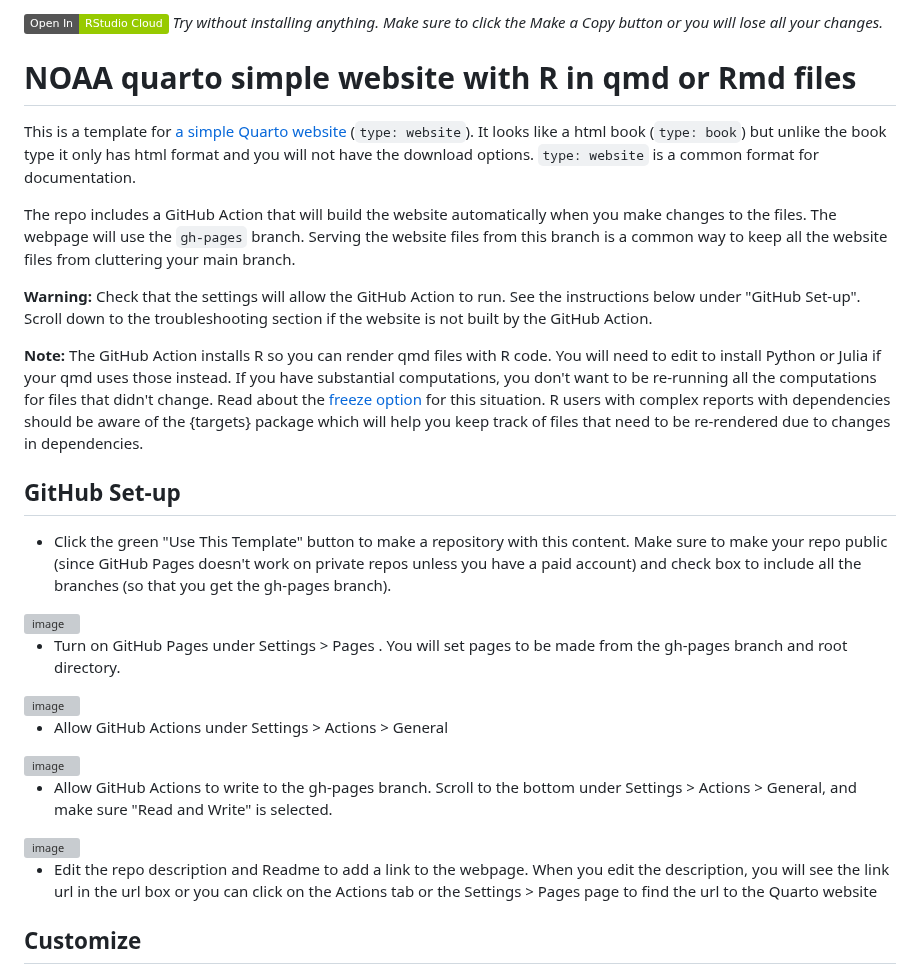
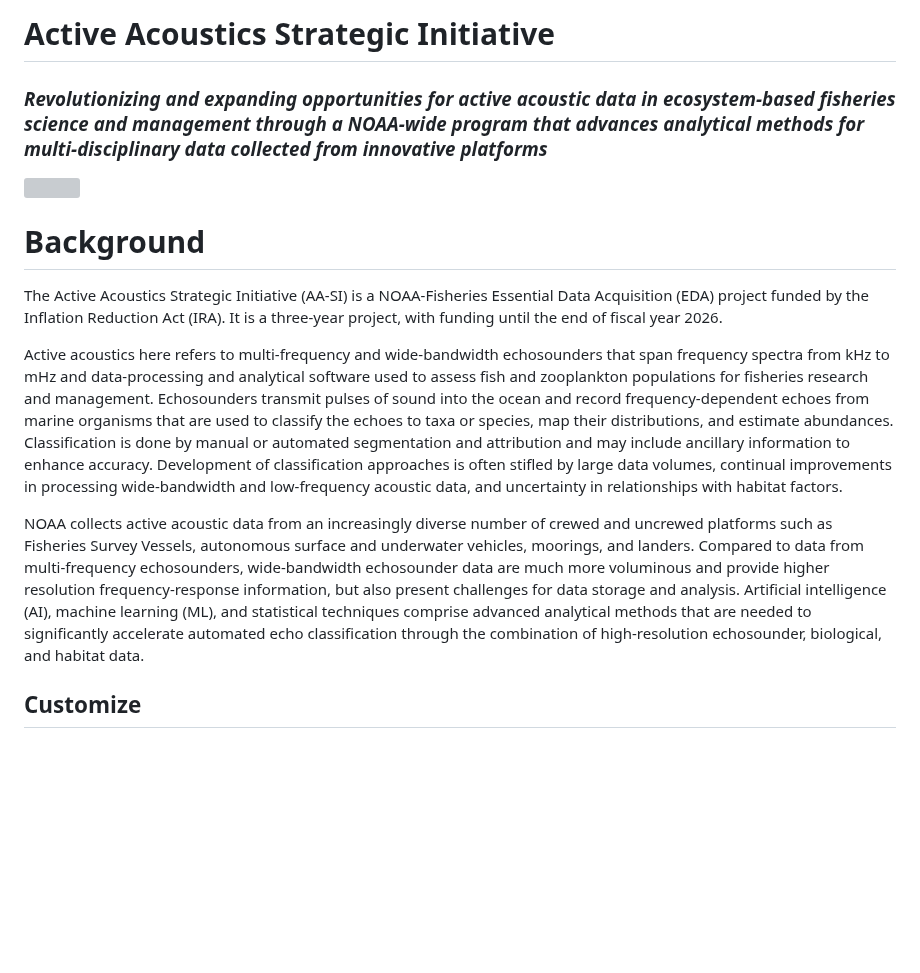
Before and after one commit to nmfs-ost/AA-SI_PublicPage, a Markdown page: README.md, the part around the change. Rendered like a GitHub page; badges without logos; blank space fills up the shorter version; grey boxes are pictures that could not be loaded.

```diff
--- a/README.md
+++ b/README.md
@@ -1,30 +1,16 @@
-[![](https://img.shields.io/badge/Open%20In-RStudio%20Cloud-green)](https://rstudio.cloud/content/4771757) *Try without installing anything. Make sure to click the Make a Copy button or you will lose all your changes.*
+# Active Acoustics Strategic Initiative
 
-# NOAA quarto simple website with R in qmd or Rmd files
+### <i>Revolutionizing and expanding opportunities for active acoustic data in ecosystem-based fisheries science and management through a NOAA-wide program that advances analytical methods for multi-disciplinary data collected from innovative platforms</i>
 
-This is a template for [a simple Quarto website](https://nmfs-opensci.github.io/NOAA-quarto-simple/) (`type: website`). It looks like a html book (`type: book`) but unlike the book type it only has html format and you will not have the download options. `type: website` is a common format for documentation.
+<img src="https://github.com/nmfs-fish-tools/AA-SI/assets/31130924/eb27c8ce-1d30-4706-92b8-cf5c4749189b" width="600" height="500" align="right" />
 
-The repo includes a GitHub Action that will build the website automatically when you make changes to the files. The webpage will use the `gh-pages` branch. Serving the website files from this branch is a common way to keep all the website files from cluttering your main branch.
+# Background
+The Active Acoustics Strategic Initiative (AA-SI) is a NOAA-Fisheries Essential Data Acquisition (EDA) project funded by the Inflation Reduction Act (IRA). It is a three-year project, with funding until the end of fiscal year 2026.
 
-**Warning:** Check that the settings will allow the GitHub Action to run. See the instructions below under "GitHub Set-up". Scroll down to the troubleshooting section if the website is not built by the GitHub Action.
+Active acoustics here refers to multi-frequency and wide-bandwidth echosounders that span frequency spectra from kHz to mHz and data-processing and analytical software used to assess fish and zooplankton populations for fisheries research and management. Echosounders transmit pulses of sound into the ocean and record frequency-dependent echoes from marine organisms that are used to classify the echoes to taxa or species, map their distributions, and estimate abundances. Classification is done by manual or automated segmentation and attribution and may include ancillary information to enhance accuracy. Development of classification approaches is often stifled by large data volumes, continual improvements in processing wide-bandwidth and low-frequency acoustic data, and uncertainty in relationships with habitat factors.
 
-**Note:** The GitHub Action installs R so you can render qmd files with R code. You will need to edit to install Python or Julia if your qmd uses those instead. If you have substantial computations, you don't want to be re-running all the computations for files that didn't change. Read about the [freeze option](https://quarto.org/docs/publishing/ci.html) for this situation. R users with complex reports with dependencies should be aware of the {targets} package which will help you keep track of files that need to be re-rendered due to changes in dependencies.
+NOAA collects active acoustic data from an increasingly diverse number of crewed and uncrewed platforms such as Fisheries Survey Vessels, autonomous surface and underwater vehicles, moorings, and landers. Compared to data from multi-frequency echosounders, wide-bandwidth echosounder data are much more voluminous and provide higher resolution frequency-response information, but also present challenges for data storage and analysis. Artificial intelligence (AI), machine learning (ML), and statistical techniques comprise advanced analytical methods that are needed to significantly accelerate automated echo classification through the combination of high-resolution echosounder, biological, and habitat data.
 
-## GitHub Set-up
-
-* Click the green "Use This Template" button to make a repository with this content. Make sure to make your repo public (since GitHub Pages doesn't work on private repos unless you have a paid account) and check box to include all the branches (so that you get the gh-pages branch).
-<img width="637" alt="image" src="https://user-images.githubusercontent.com/2545978/197051535-c43c62de-17e8-40bf-a536-3eea8db250c4.png">
-
-* Turn on GitHub Pages under Settings > Pages . You will set pages to be made from the gh-pages branch and root directory.
-<img width="540" alt="image" src="https://user-images.githubusercontent.com/2545978/196808262-3d2262be-b9b5-4897-bba5-fc2f056dd335.png">
-
-* Allow GitHub Actions under Settings > Actions > General
-<img width="719" alt="image" src="https://user-images.githubusercontent.com/2545978/196808404-0c075fcf-db03-4516-88dd-3143b9fca475.png">
-
-* Allow GitHub Actions to write to the gh-pages branch. Scroll to the bottom under Settings > Actions > General, and make sure "Read and Write" is selected.
-<img width="658" alt="image" src="https://user-images.githubusercontent.com/2545978/214977476-d25721b9-a5a7-4128-adfc-ff76090b809a.png">
-
-* Edit the repo description and Readme to add a link to the webpage. When you edit the description, you will see the link url in the url box or you can click on the Actions tab or the  Settings > Pages page to find the url to the Quarto website
 
 ## Customize
 
```
